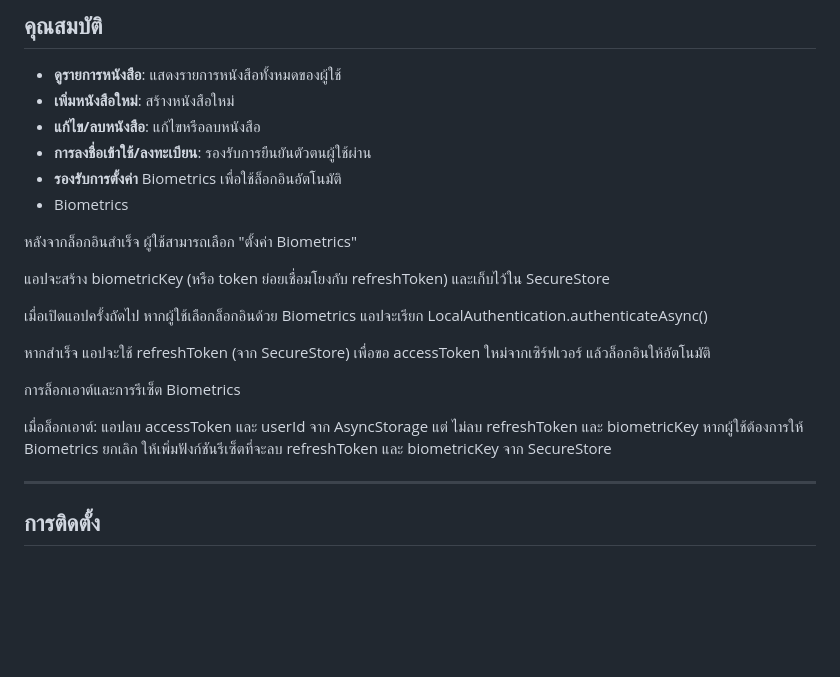
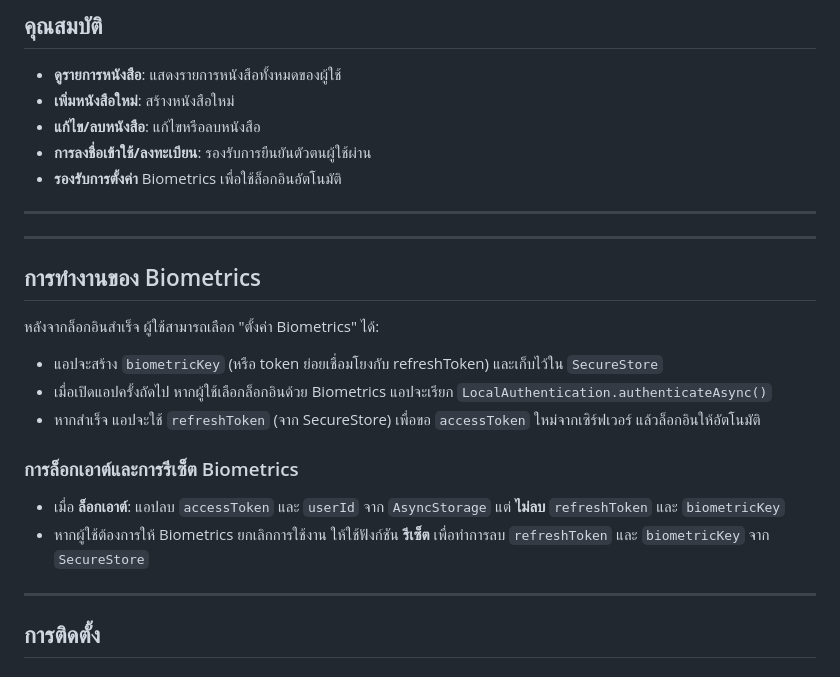
Before and after one commit to muffynx/Book-CRUD, a Markdown page: README.md, the part around the change. GitHub-like rendering; blank space fills up the shorter version.

```diff
--- a/README.md
+++ b/README.md
@@ -12,19 +12,23 @@
 - **แก้ไข/ลบหนังสือ**: แก้ไขหรือลบหนังสือ
 - **การลงชื่อเข้าใช้/ลงทะเบียน**: รองรับการยืนยันตัวตนผู้ใช้ผ่าน
 - **รองรับการตั้งค่า** Biometrics เพื่อใช้ล็อกอินอัตโนมัติ
-- Biometrics
 
-หลังจากล็อกอินสำเร็จ ผู้ใช้สามารถเลือก "ตั้งค่า Biometrics"
 
-แอปจะสร้าง biometricKey (หรือ token ย่อยเชื่อมโยงกับ refreshToken) และเก็บไว้ใน SecureStore
+---
+---
 
-เมื่อเปิดแอปครั้งถัดไป หากผู้ใช้เลือกล็อกอินด้วย Biometrics แอปจะเรียก LocalAuthentication.authenticateAsync()
+## การทำงานของ Biometrics
 
-หากสำเร็จ แอปจะใช้ refreshToken (จาก SecureStore) เพื่อขอ accessToken ใหม่จากเซิร์ฟเวอร์ แล้วล็อกอินให้อัตโนมัติ
+หลังจากล็อกอินสำเร็จ ผู้ใช้สามารถเลือก "ตั้งค่า Biometrics" ได้:
 
-การล็อกเอาต์และการรีเซ็ต Biometrics
+- แอปจะสร้าง `biometricKey` (หรือ token ย่อยเชื่อมโยงกับ refreshToken) และเก็บไว้ใน `SecureStore`
+- เมื่อเปิดแอปครั้งถัดไป หากผู้ใช้เลือกล็อกอินด้วย Biometrics แอปจะเรียก `LocalAuthentication.authenticateAsync()`
+- หากสำเร็จ แอปจะใช้ `refreshToken` (จาก SecureStore) เพื่อขอ `accessToken` ใหม่จากเซิร์ฟเวอร์ แล้วล็อกอินให้อัตโนมัติ
 
-เมื่อล็อกเอาต์: แอปลบ accessToken และ userId จาก AsyncStorage แต่ ไม่ลบ refreshToken และ biometricKey หากผู้ใช้ต้องการให้ Biometrics ยกเลิก ให้เพิ่มฟังก์ชันรีเซ็ตที่จะลบ refreshToken และ biometricKey จาก SecureStore
+### การล็อกเอาต์และการรีเซ็ต Biometrics
+
+- เมื่อ **ล็อกเอาต์**: แอปลบ `accessToken` และ `userId` จาก `AsyncStorage` แต่ **ไม่ลบ** `refreshToken` และ `biometricKey`
+- หากผู้ใช้ต้องการให้ Biometrics ยกเลิกการใช้งาน ให้ใช้ฟังก์ชัน **รีเซ็ต** เพื่อทำการลบ `refreshToken` และ `biometricKey` จาก `SecureStore`
 
 ---
 
```
